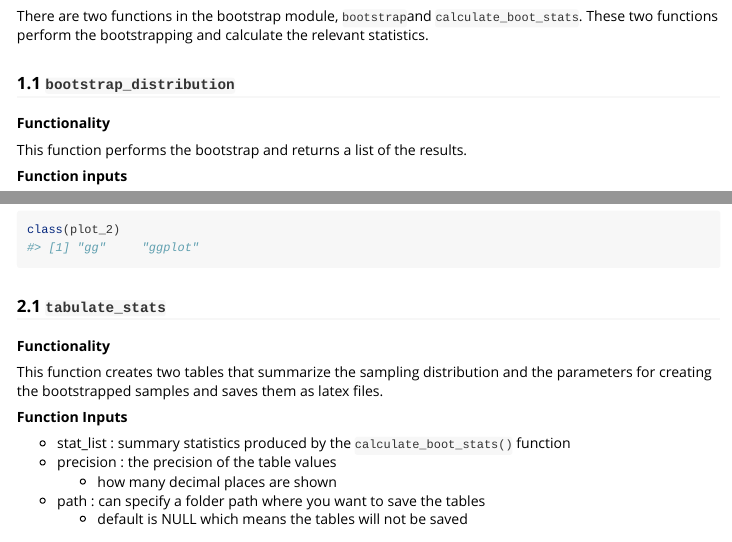
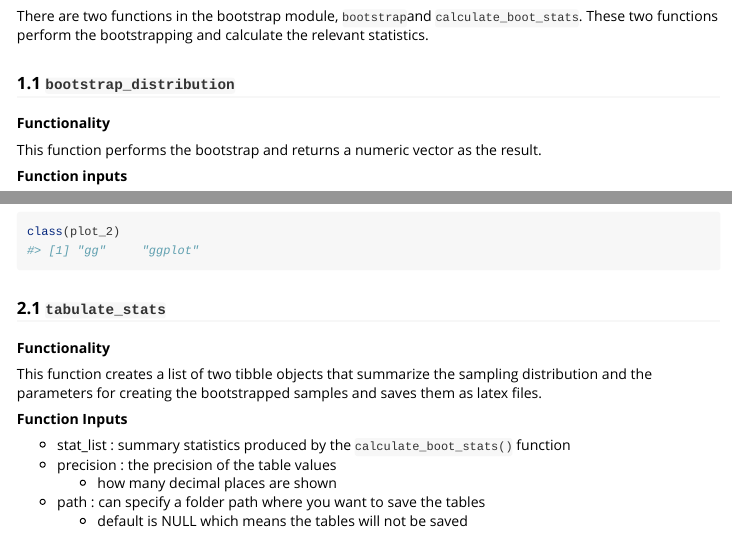
Before and after one commit to UBC-MDS/strapR, an R Markdown document (vignettes/my-vignette.Rmd): the page in a window 1100 px wide, from 660 px down, and a second part further down, joined at a grey line. Rendered offline with R 4.5, knitr and Pandoc, with nearby package versions.

Commit message:
final check

```diff
--- a/vignettes/my-vignette.Rmd
+++ b/vignettes/my-vignette.Rmd
@@ -37,7 +37,7 @@ There are two functions in the bootstrap module, `bootstrap`and `calculate_boot_
 ### 1.1 `bootstrap_distribution`
 **Functionality**
 
-This function performs the bootstrap and returns a list of the results.
+This function performs the bootstrap and returns a numeric vector as the result.
 
 **Function inputs**
 
@@ -153,7 +155,7 @@ class(plot_2)
 
 **Functionality**
 
-This function creates two tables that summarize the sampling distribution and the parameters for creating the bootstrapped samples and saves them as latex files.
+This function creates a list of two tibble objects that summarize the sampling distribution and the parameters for creating the bootstrapped samples and saves them as latex files.
 
 **Function Inputs**
 
```
Also changed, not shown: vignettes/my-vignette.Rmd (12 more changed lines).
